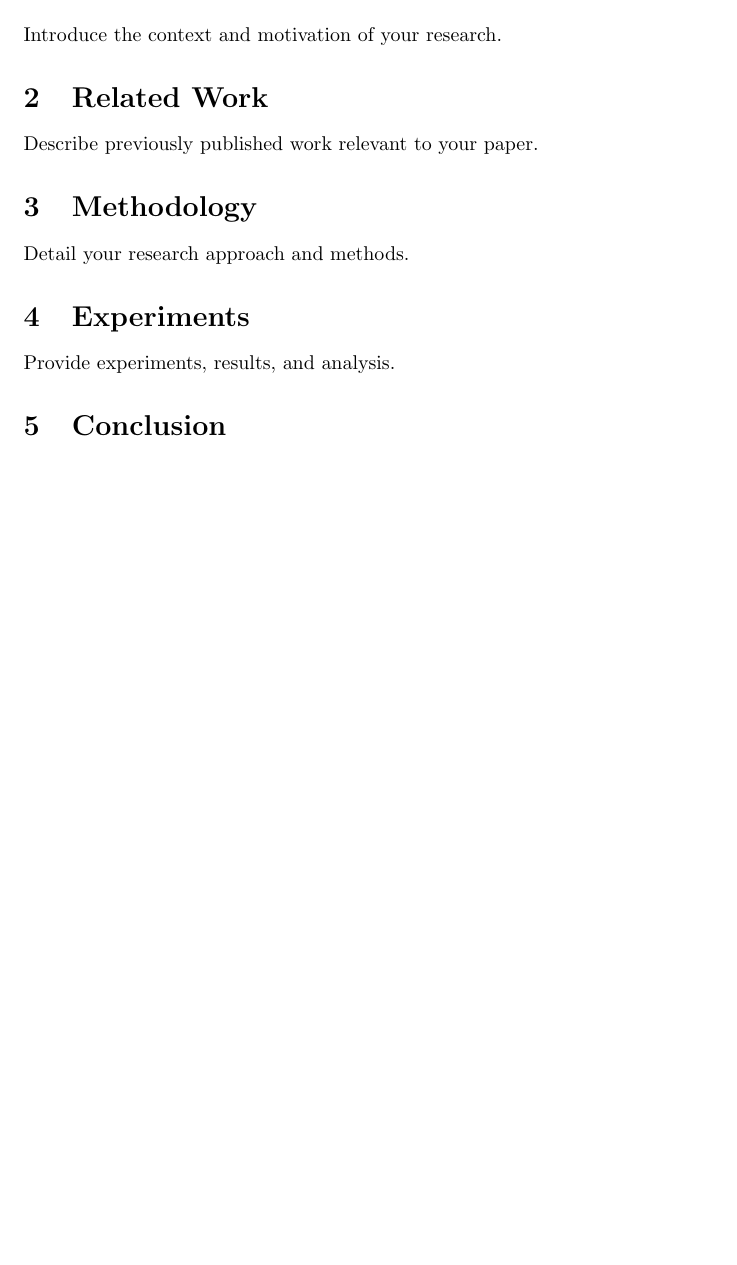
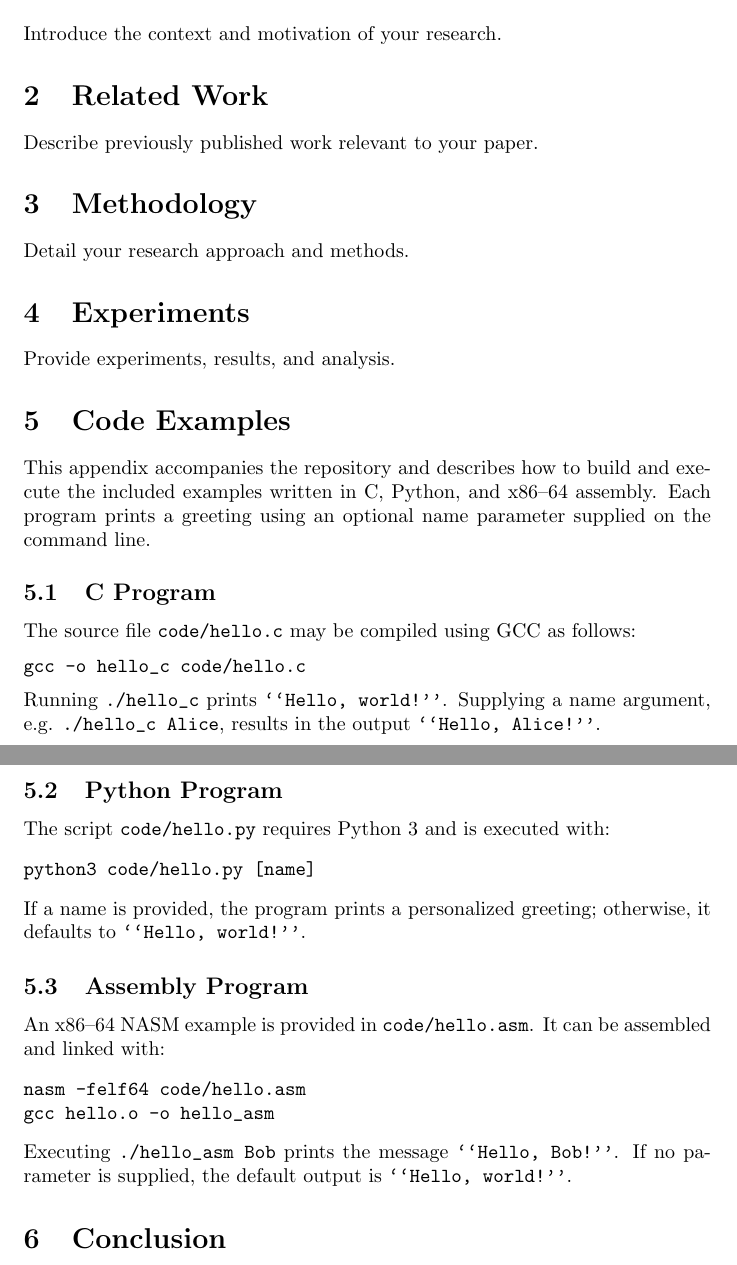
Before and after one commit to loneicewolf/codex-testing, a LaTeX paper (paper.tex): part of the page before the commit and two parts of pages 1 and 2 of 2 after it, the two joined at a grey line, cut so that both start at the same text, the shorter picture padded with empty space. Compiled offline with pdfLaTeX.

Commit message:
Add example programs and documentation

```diff
--- a/paper.tex
+++ b/paper.tex
@@ -23,6 +23,41 @@ Detail your research approach and methods.
 \section{Experiments}
 Provide experiments, results, and analysis.
 
+\section{Code Examples}
+This appendix accompanies the repository and describes how to build and
+execute the included examples written in C, Python, and x86\textendash64
+assembly. Each program prints a greeting using an optional name
+parameter supplied on the command line.
+
+\subsection{C Program}
+The source file \verb|code/hello.c| may be compiled using GCC as
+follows:
+\begin{verbatim}
+gcc -o hello_c code/hello.c
+\end{verbatim}
+Running \verb|./hello_c| prints \texttt{``Hello, world!''}. Supplying a
+name argument, e.g. \verb|./hello_c Alice|, results in the output
+\texttt{``Hello, Alice!''}.
+
+\subsection{Python Program}
+The script \verb|code/hello.py| requires Python~3 and is executed with:
+\begin{verbatim}
+python3 code/hello.py [name]
+\end{verbatim}
+If a name is provided, the program prints a personalized greeting; otherwise,
+it defaults to \texttt{``Hello, world!''}.
+
+\subsection{Assembly Program}
+An x86\textendash64 NASM example is provided in \verb|code/hello.asm|.
+It can be assembled and linked with:
+\begin{verbatim}
+nasm -felf64 code/hello.asm
+gcc hello.o -o hello_asm
+\end{verbatim}
+Executing \verb|./hello_asm Bob| prints the message
+\texttt{``Hello, Bob!''}. If no parameter is supplied, the default output is
+\texttt{``Hello, world!''}.
+
 \section{Conclusion}
 Summarize your findings and future work.
 
```
Also changed, not shown: code/hello.c (added, +10 -0 lines), code/hello.py (added, +11 -0 lines), code/hello.asm (added).
